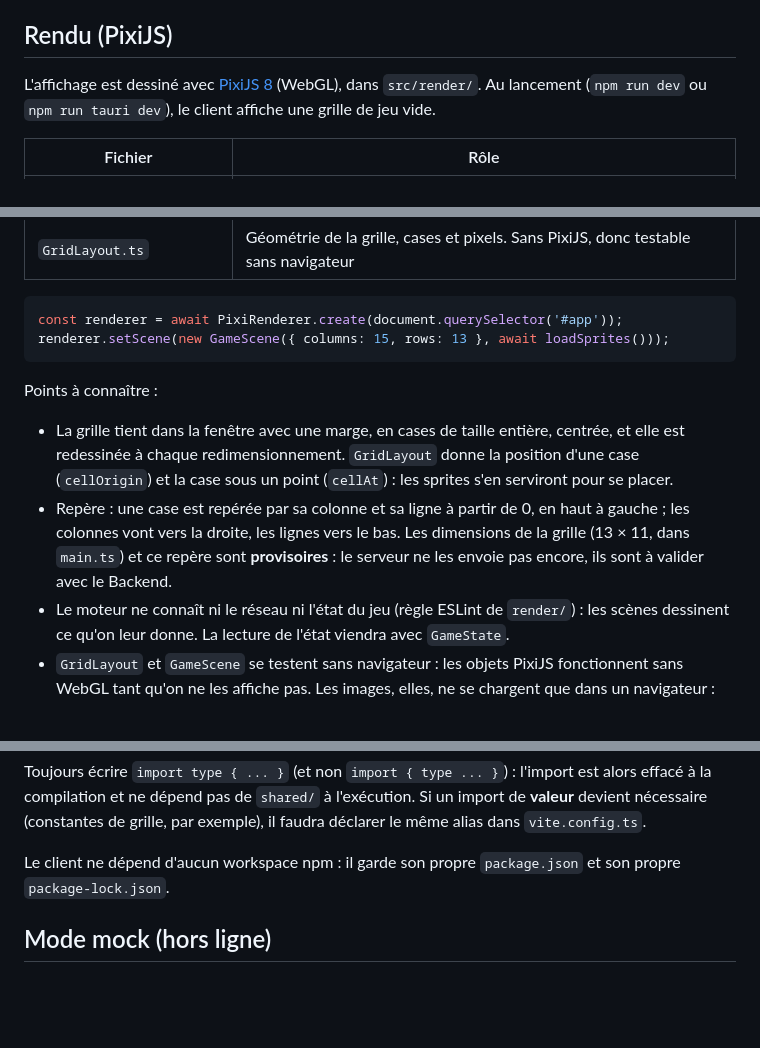
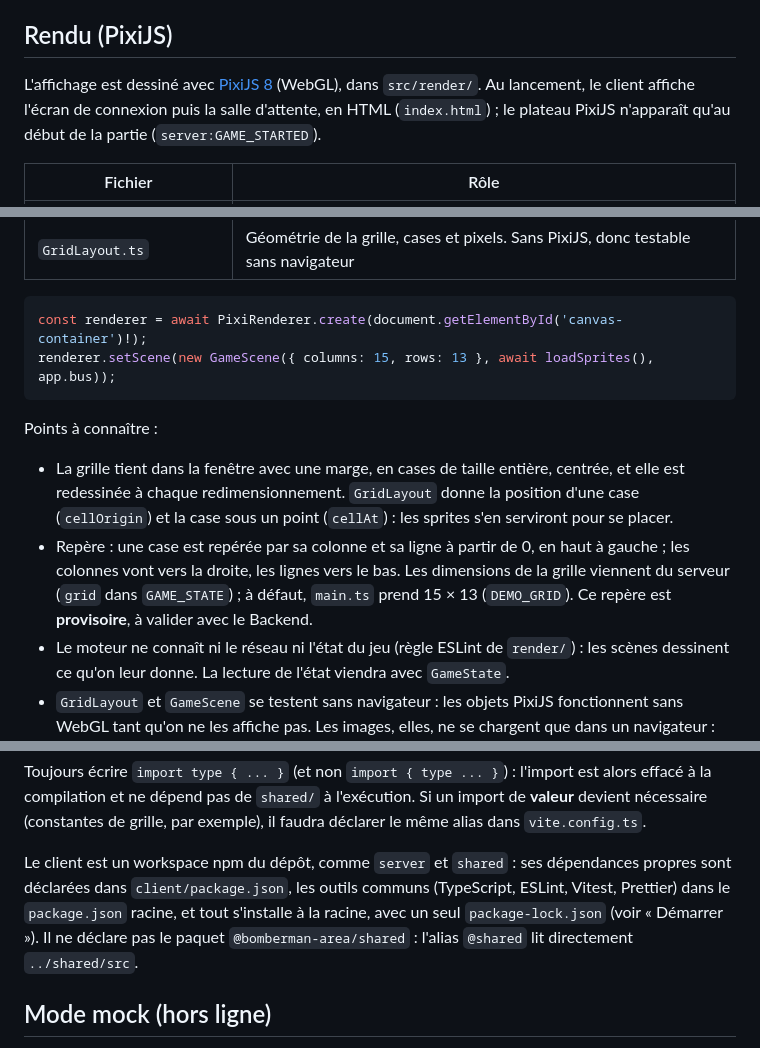
Before and after one commit to elias5807/bombermanArena, a Markdown page: client/README.md, 3 parts joined by grey strips. GitHub-like rendering; blank space fills up the shorter version.

Commit message:
docs: corriger les passages perimes du README client
Ecrans au lancement, exemple de rendu (conteneur, bus), dimensions de
la grille envoyees par le serveur, et place du client dans les
workspaces npm du depot.

````diff
--- a/client/README.md
+++ b/client/README.md
@@ -85,7 +85,8 @@ Points à connaître :
 ## Rendu (PixiJS)
 
 L'affichage est dessiné avec [PixiJS 8](https://pixijs.com/) (WebGL), dans `src/render/`.
-Au lancement (`npm run dev` ou `npm run tauri dev`), le client affiche une grille de jeu vide.
+Au lancement, le client affiche l'écran de connexion puis la salle d'attente, en HTML
+(`index.html`) ; le plateau PixiJS n'apparaît qu'au début de la partie (`server:GAME_STARTED`).
 
 | Fichier                  | Rôle                                                                                                        |
 | ------------------------ | ----------------------------------------------------------------------------------------------------------- |
@@ -96,8 +97,8 @@ Au lancement (`npm run dev` ou `npm run tauri dev`), le client affiche une grill
 | `GridLayout.ts`          | Géométrie de la grille, cases et pixels. Sans PixiJS, donc testable sans navigateur                         |
 
 ```ts
-const renderer = await PixiRenderer.create(document.querySelector('#app'));
-renderer.setScene(new GameScene({ columns: 15, rows: 13 }, await loadSprites()));
+const renderer = await PixiRenderer.create(document.getElementById('canvas-container')!);
+renderer.setScene(new GameScene({ columns: 15, rows: 13 }, await loadSprites(), app.bus));
 ```
 
 Points à connaître :
@@ -107,8 +108,8 @@ Points à connaître :
   (`cellOrigin`) et la case sous un point (`cellAt`) : les sprites s'en serviront pour se placer.
 - Repère : une case est repérée par sa colonne et sa ligne à partir de 0, en haut à gauche ;
   les colonnes vont vers la droite, les lignes vers le bas. Les dimensions de la grille
-  (13 × 11, dans `main.ts`) et ce repère sont **provisoires** : le serveur ne les envoie pas
-  encore, ils sont à valider avec le Backend.
+  viennent du serveur (`grid` dans `GAME_STATE`) ; à défaut, `main.ts` prend 15 × 13
+  (`DEMO_GRID`). Ce repère est **provisoire**, à valider avec le Backend.
 - Le moteur ne connaît ni le réseau ni l'état du jeu (règle ESLint de `render/`) : les scènes
   dessinent ce qu'on leur donne. La lecture de l'état viendra avec `GameState`.
 - `GridLayout` et `GameScene` se testent sans navigateur : les objets PixiJS fonctionnent sans
@@ -237,8 +238,11 @@ est alors effacé à la compilation et ne dépend pas de `shared/` à l'exécuti
 Si un import de **valeur** devient nécessaire (constantes de grille, par
 exemple), il faudra déclarer le même alias dans `vite.config.ts`.
 
-Le client ne dépend d'aucun workspace npm : il garde son propre
-`package.json` et son propre `package-lock.json`.
+Le client est un workspace npm du dépôt, comme `server` et `shared` : ses dépendances
+propres sont déclarées dans `client/package.json`, les outils communs (TypeScript, ESLint,
+Vitest, Prettier) dans le `package.json` racine, et tout s'installe à la racine, avec un seul
+`package-lock.json` (voir « Démarrer »). Il ne déclare pas le paquet `@bomberman-area/shared` :
+l'alias `@shared` lit directement `../shared/src`.
 
 ## Mode mock (hors ligne)
 
````
